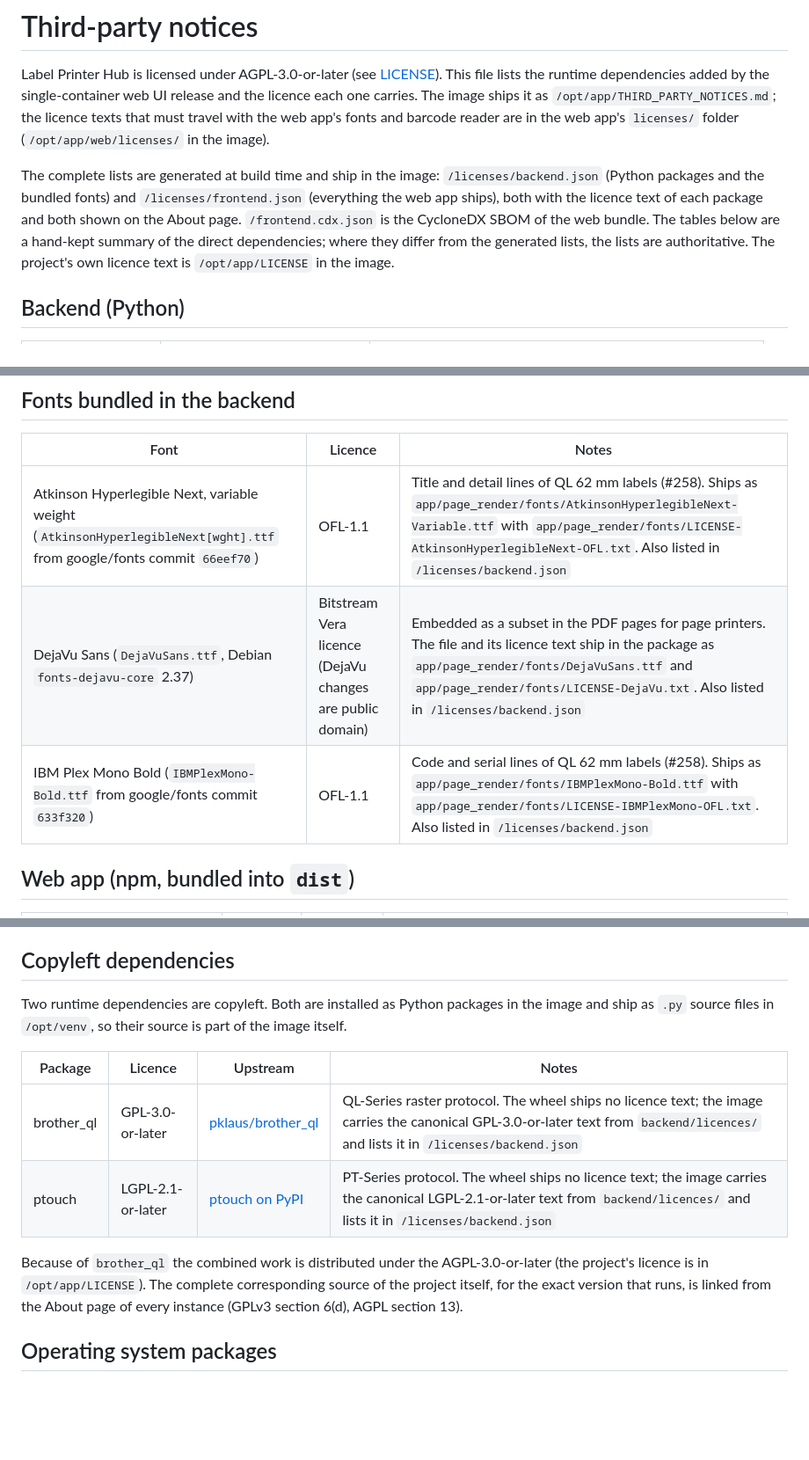
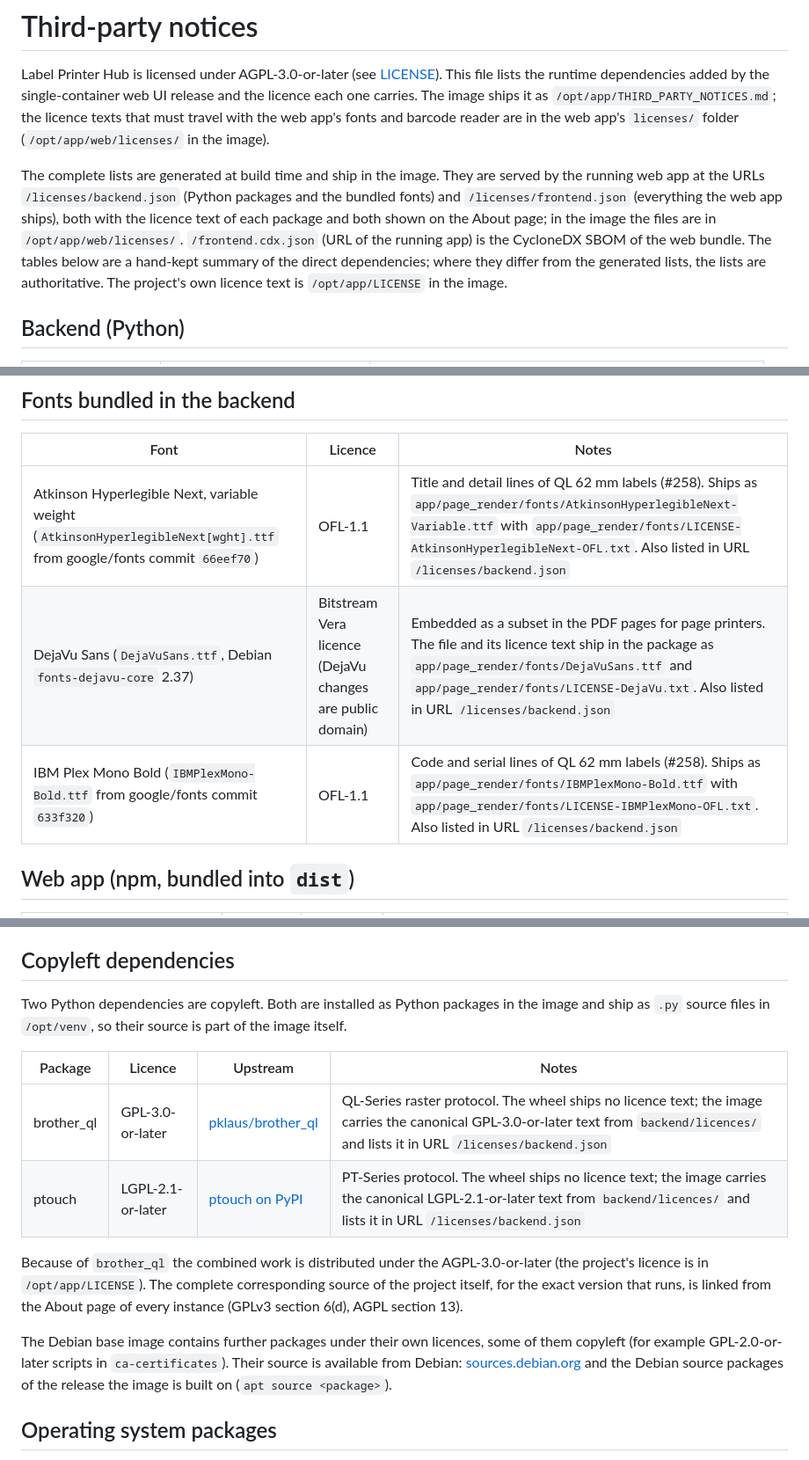
Before and after one commit to strausmann/Label-Printer-Hub, a Markdown page: THIRD_PARTY_NOTICES.md, 3 parts joined by grey strips. Shown at 88% size. GitHub-like rendering; blank space fills up the shorter version.

Commit message:
docs(docs): mark the licence list paths as URLs and point to Debian sources
Refs #154

```diff
--- a/THIRD_PARTY_NOTICES.md
+++ b/THIRD_PARTY_NOTICES.md
@@ -6,10 +6,11 @@ The image ships it as `/opt/app/THIRD_PARTY_NOTICES.md`; the licence texts that
 with the web app's fonts and barcode reader are in the web app's `licenses/` folder
 (`/opt/app/web/licenses/` in the image).
 
-The complete lists are generated at build time and ship in the image: `/licenses/backend.json`
-(Python packages and the bundled fonts) and `/licenses/frontend.json` (everything the web app
-ships), both with the licence text of each package and both shown on the About page.
-`/frontend.cdx.json` is the CycloneDX SBOM of the web bundle. The tables below are a
+The complete lists are generated at build time and ship in the image. They are served by the
+running web app at the URLs `/licenses/backend.json` (Python packages and the bundled fonts) and
+`/licenses/frontend.json` (everything the web app ships), both with the licence text of each
+package and both shown on the About page; in the image the files are in `/opt/app/web/licenses/`.
+`/frontend.cdx.json` (URL of the running app) is the CycloneDX SBOM of the web bundle. The tables below are a
 hand-kept summary of the direct dependencies; where they differ from the generated lists, the
 lists are authoritative. The project's own licence text is `/opt/app/LICENSE` in the image.
 
@@ -26,9 +27,9 @@ lists are authoritative. The project's own licence text is `/opt/app/LICENSE` in
 
 | Font | Licence | Notes |
 |---|---|---|
-| Atkinson Hyperlegible Next, variable weight (`AtkinsonHyperlegibleNext[wght].ttf` from google/fonts commit `66eef70`) | OFL-1.1 | Title and detail lines of QL 62 mm labels (#258). Ships as `app/page_render/fonts/AtkinsonHyperlegibleNext-Variable.ttf` with `app/page_render/fonts/LICENSE-AtkinsonHyperlegibleNext-OFL.txt`. Also listed in `/licenses/backend.json` |
-| DejaVu Sans (`DejaVuSans.ttf`, Debian `fonts-dejavu-core` 2.37) | Bitstream Vera licence (DejaVu changes are public domain) | Embedded as a subset in the PDF pages for page printers. The file and its licence text ship in the package as `app/page_render/fonts/DejaVuSans.ttf` and `app/page_render/fonts/LICENSE-DejaVu.txt`. Also listed in `/licenses/backend.json` |
-| IBM Plex Mono Bold (`IBMPlexMono-Bold.ttf` from google/fonts commit `633f320`) | OFL-1.1 | Code and serial lines of QL 62 mm labels (#258). Ships as `app/page_render/fonts/IBMPlexMono-Bold.ttf` with `app/page_render/fonts/LICENSE-IBMPlexMono-OFL.txt`. Also listed in `/licenses/backend.json` |
+| Atkinson Hyperlegible Next, variable weight (`AtkinsonHyperlegibleNext[wght].ttf` from google/fonts commit `66eef70`) | OFL-1.1 | Title and detail lines of QL 62 mm labels (#258). Ships as `app/page_render/fonts/AtkinsonHyperlegibleNext-Variable.ttf` with `app/page_render/fonts/LICENSE-AtkinsonHyperlegibleNext-OFL.txt`. Also listed in URL `/licenses/backend.json` |
+| DejaVu Sans (`DejaVuSans.ttf`, Debian `fonts-dejavu-core` 2.37) | Bitstream Vera licence (DejaVu changes are public domain) | Embedded as a subset in the PDF pages for page printers. The file and its licence text ship in the package as `app/page_render/fonts/DejaVuSans.ttf` and `app/page_render/fonts/LICENSE-DejaVu.txt`. Also listed in URL `/licenses/backend.json` |
+| IBM Plex Mono Bold (`IBMPlexMono-Bold.ttf` from google/fonts commit `633f320`) | OFL-1.1 | Code and serial lines of QL 62 mm labels (#258). Ships as `app/page_render/fonts/IBMPlexMono-Bold.ttf` with `app/page_render/fonts/LICENSE-IBMPlexMono-OFL.txt`. Also listed in URL `/licenses/backend.json` |
 
 ## Web app (npm, bundled into `dist`)
 
@@ -52,18 +53,23 @@ similar) are not part of the image.
 
 ## Copyleft dependencies
 
-Two runtime dependencies are copyleft. Both are installed as Python packages in the image and
+Two Python dependencies are copyleft. Both are installed as Python packages in the image and
 ship as `.py` source files in `/opt/venv`, so their source is part of the image itself.
 
 | Package | Licence | Upstream | Notes |
 |---|---|---|---|
-| brother_ql | GPL-3.0-or-later | [pklaus/brother_ql](https://github.com/pklaus/brother_ql) | QL-Series raster protocol. The wheel ships no licence text; the image carries the canonical GPL-3.0-or-later text from `backend/licences/` and lists it in `/licenses/backend.json` |
-| ptouch | LGPL-2.1-or-later | [ptouch on PyPI](https://pypi.org/project/ptouch/) | PT-Series protocol. The wheel ships no licence text; the image carries the canonical LGPL-2.1-or-later text from `backend/licences/` and lists it in `/licenses/backend.json` |
+| brother_ql | GPL-3.0-or-later | [pklaus/brother_ql](https://github.com/pklaus/brother_ql) | QL-Series raster protocol. The wheel ships no licence text; the image carries the canonical GPL-3.0-or-later text from `backend/licences/` and lists it in URL `/licenses/backend.json` |
+| ptouch | LGPL-2.1-or-later | [ptouch on PyPI](https://pypi.org/project/ptouch/) | PT-Series protocol. The wheel ships no licence text; the image carries the canonical LGPL-2.1-or-later text from `backend/licences/` and lists it in URL `/licenses/backend.json` |
 
 Because of `brother_ql` the combined work is distributed under the AGPL-3.0-or-later (the
 project's licence is in `/opt/app/LICENSE`). The complete corresponding source of the project
 itself, for the exact version that runs, is linked from the About page of every instance
 (GPLv3 section 6(d), AGPL section 13).
+
+The Debian base image contains further packages under their own licences, some of them
+copyleft (for example GPL-2.0-or-later scripts in `ca-certificates`). Their source is available
+from Debian: [sources.debian.org](https://sources.debian.org/) and the Debian source packages
+of the release the image is built on (`apt source <package>`).
 
 ## Operating system packages
 
```
